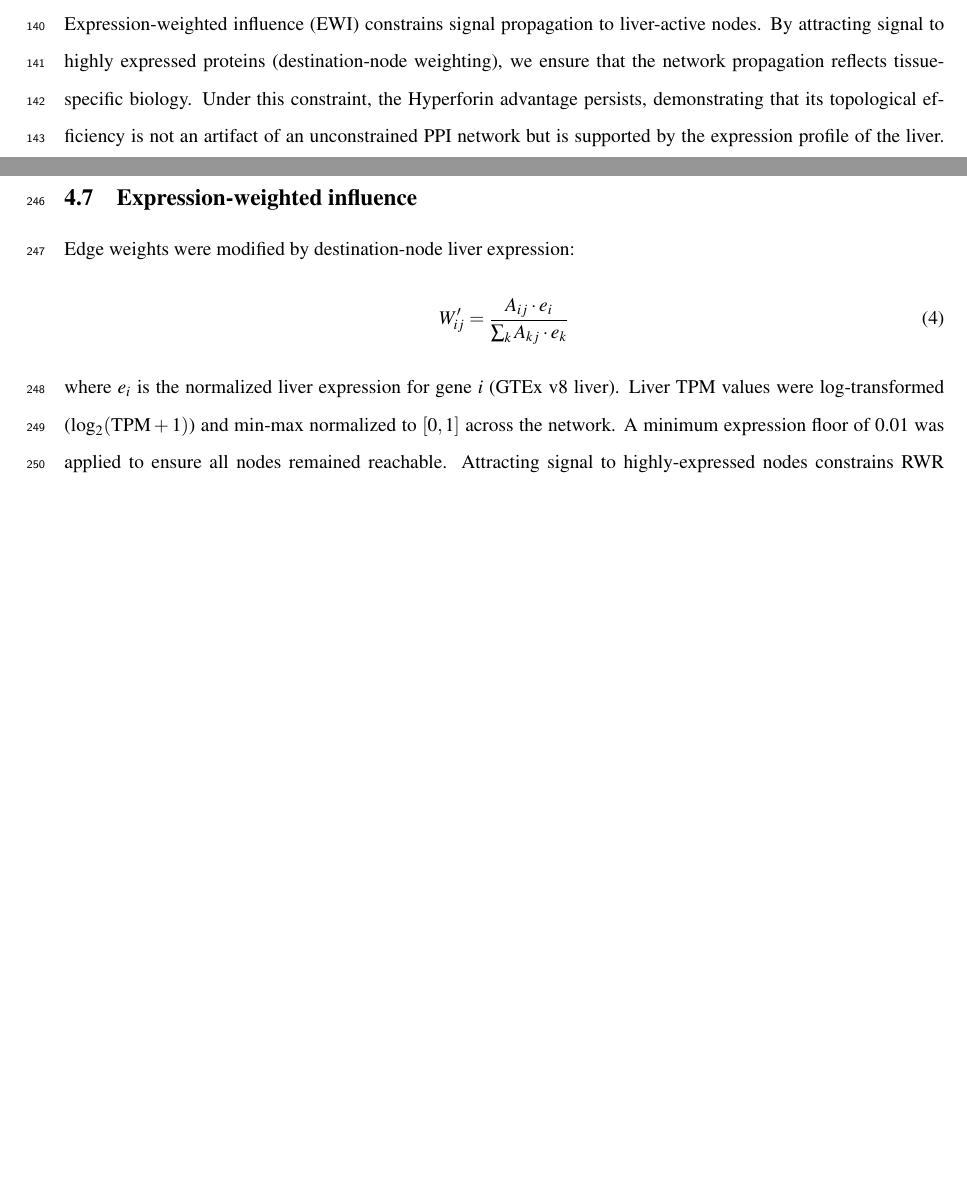
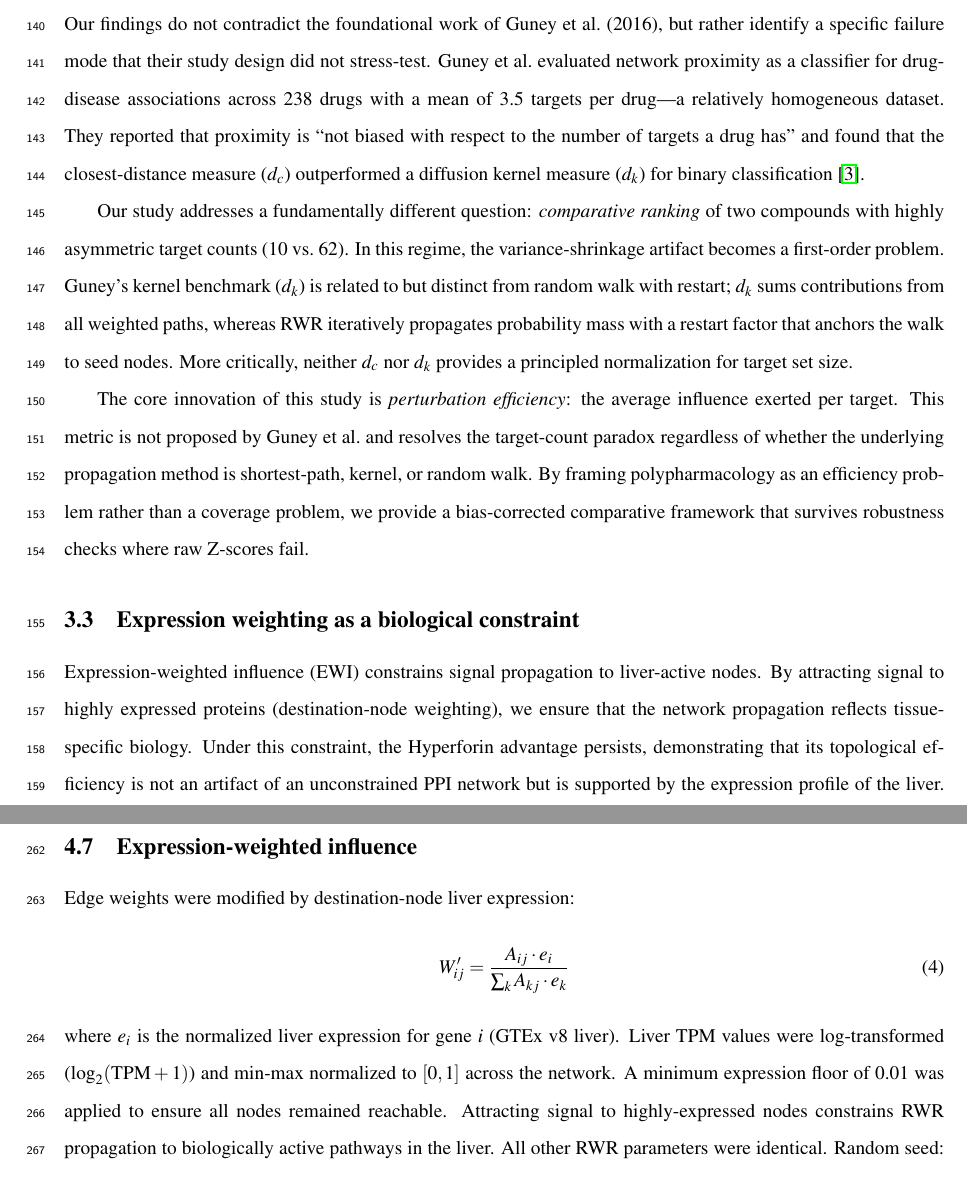
Before and after one commit to antonybevan/h-perforatum-network-tox, a LaTeX document (manuscript/main_anonymous.tex, which reads manuscript/sections/discussion.tex): two parts of pages 6 and 9 of 29 before the commit and two parts of pages 6 and 10 of 29 after it, joined at a grey line, cut at the place of the change, the shorter picture padded with empty space. Compiled offline with pdfLaTeX.

Commit message:
docs: Add methodological positioning subsection clarifying classification vs ranking tasks and perturbation efficiency innovation

```diff
--- a/manuscript/sections/discussion.tex
+++ b/manuscript/sections/discussion.tex
@@ -8,6 +8,14 @@ Influence-based metrics (RWR and EWI) appear less sensitive to this particular a
 
 The mechanistic explanation for this robustness is that RWR integrates over \textit{all} paths, capturing how signals amplify through hubs like PXR and AKT1.
 Shortest-path proximity, by contrast, is a descriptive metric for minimum reachability; treating it as an inferential surrogate for functional impact conflates topological context with biological consequence.
+
+\subsection{Relationship to prior work}
+
+Our findings do not contradict the foundational work of Guney et al.\ (2016), but rather identify a specific failure mode that their study design did not stress-test. Guney et al.\ evaluated network proximity as a classifier for drug-disease associations across 238 drugs with a mean of 3.5 targets per drug---a relatively homogeneous dataset. They reported that proximity is ``not biased with respect to the number of targets a drug has'' and found that the closest-distance measure ($d_c$) outperformed a diffusion kernel measure ($d_k$) for binary classification \citep{Guney2016}.
+
+Our study addresses a fundamentally different question: \textit{comparative ranking} of two compounds with highly asymmetric target counts (10 vs.\ 62). In this regime, the variance-shrinkage artifact becomes a first-order problem. Guney's kernel benchmark ($d_k$) is related to but distinct from random walk with restart; $d_k$ sums contributions from all weighted paths, whereas RWR iteratively propagates probability mass with a restart factor that anchors the walk to seed nodes. More critically, neither $d_c$ nor $d_k$ provides a principled normalization for target set size.
+
+The core innovation of this study is \textit{perturbation efficiency}: the average influence exerted per target. This metric is not proposed by Guney et al.\ and resolves the target-count paradox regardless of whether the underlying propagation method is shortest-path, kernel, or random walk. By framing polypharmacology as an efficiency problem rather than a coverage problem, we provide a bias-corrected comparative framework that survives robustness checks where raw Z-scores fail.
 
 \subsection{Expression weighting as a biological constraint}
 
```
Also changed, not shown: manuscript/main.pdf, manuscript/main_anonymous.pdf.
